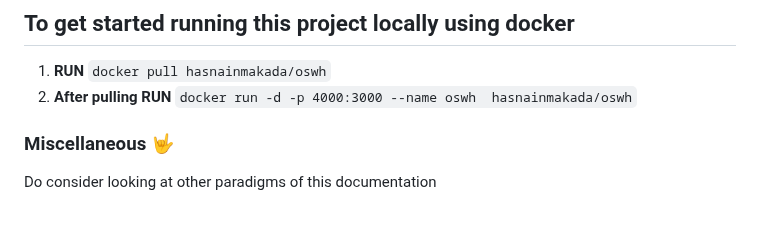
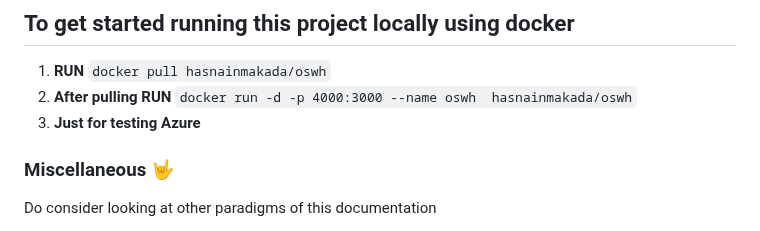
Before and after one commit to hasnainmakada-99/Open-Source-With-Hasnain, a Markdown page: README.md, the part around the change. Rendered like a GitHub page.

Commit message:
Testign Azure

```diff
--- a/README.md
+++ b/README.md
@@ -99,6 +99,7 @@ Welcome to the guide to open source! This repository is designed to provide reso
 
 1. **RUN** `docker pull hasnainmakada/oswh`
 2. **After pulling RUN** `docker run -d -p 4000:3000 --name oswh  hasnainmakada/oswh`
+3. **Just for testing Azure**
 
 ### Miscellaneous 🤟
 Do consider looking at other paradigms of this documentation
```
